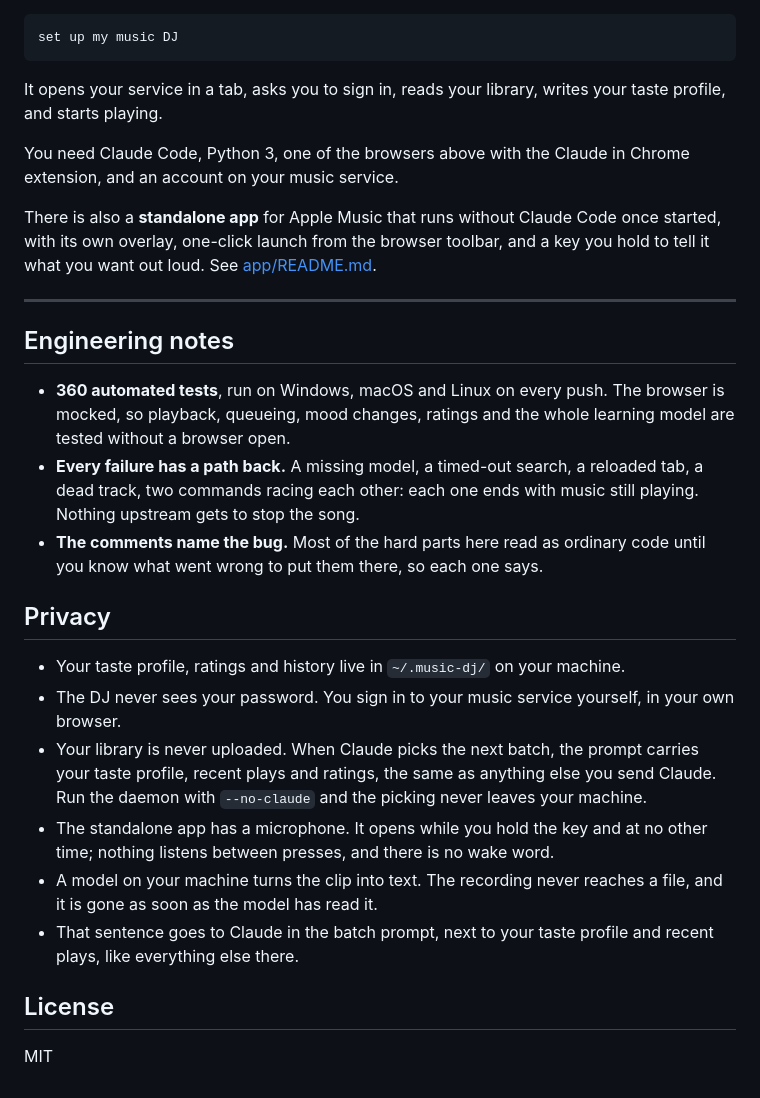
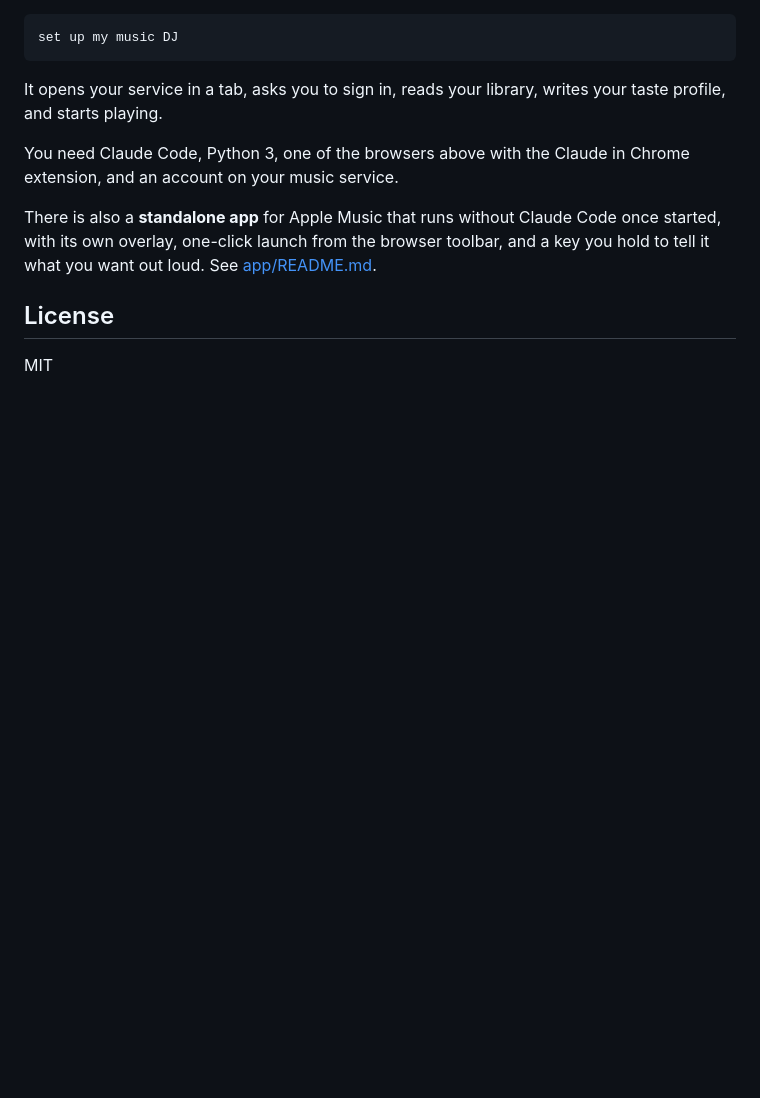
Before and after one commit to baptistecristo/music-dj, a Markdown page: README.md, the part around one of its changes. Drawn GitHub-style; blank space fills up the shorter version.

```diff
--- a/README.md
+++ b/README.md
@@ -191,36 +242,6 @@ Code once started, with its own overlay, one-click launch from the browser
 toolbar, and a key you hold to tell it what you want out loud. See
 [app/README.md](app/README.md).
 
----
-
-## Engineering notes
-
-- **360 automated tests**, run on Windows, macOS and Linux on every push. The
-  browser is mocked, so playback, queueing, mood changes, ratings and the
-  whole learning model are tested without a browser open.
-- **Every failure has a path back.** A missing model, a timed-out search, a
-  reloaded tab, a dead track, two commands racing each other: each one ends
-  with music still playing. Nothing upstream gets to stop the song.
-- **The comments name the bug.** Most of the hard parts here read as ordinary
-  code until you know what went wrong to put them there, so each one says.
-
-## Privacy
-
-- Your taste profile, ratings and history live in `~/.music-dj/` on your
-  machine.
-- The DJ never sees your password. You sign in to your music service
-  yourself, in your own browser.
-- Your library is never uploaded. When Claude picks the next batch, the
-  prompt carries your taste profile, recent plays and ratings, the same as
-  anything else you send Claude. Run the daemon with `--no-claude` and the
-  picking never leaves your machine.
-- The standalone app has a microphone. It opens while you hold the key and at
-  no other time; nothing listens between presses, and there is no wake word.
-- A model on your machine turns the clip into text. The recording never
-  reaches a file, and it is gone as soon as the model has read it.
-- That sentence goes to Claude in the batch prompt, next to your taste profile
-  and recent plays, like everything else there.
-
 ## License
 
 MIT
```
Also changed, not shown: other parts of README.md (+97 -46 lines).
